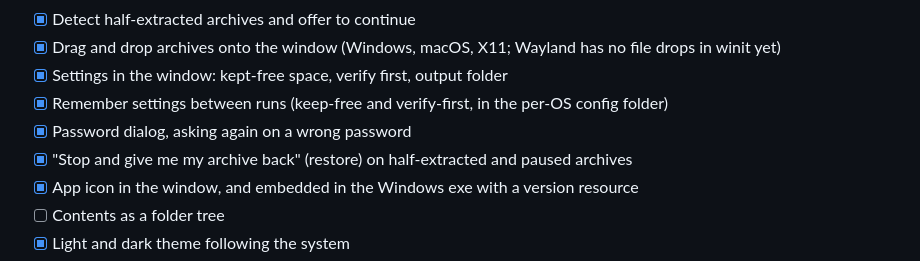
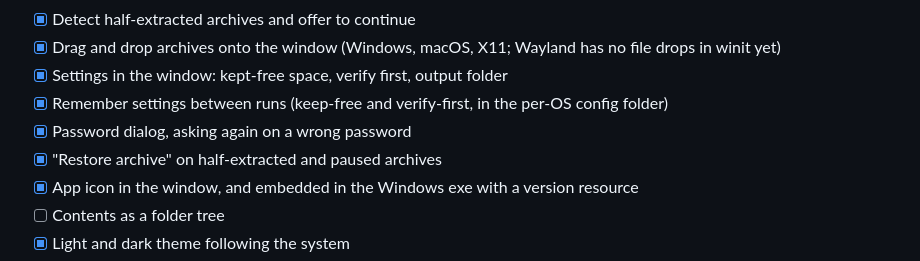
Before and after one commit to 011010/hatchzip, a Markdown page: TODO.md, the part around the change. GitHub-like rendering.

Commit message:
docs: restore wording in the todo list

```diff
--- a/TODO.md
+++ b/TODO.md
@@ -36,7 +36,7 @@ Ticked when it is merged and tested, not when it is started.
 - [x] Settings in the window: kept-free space, verify first, output folder
 - [x] Remember settings between runs (keep-free and verify-first, in the per-OS config folder)
 - [x] Password dialog, asking again on a wrong password
-- [x] "Stop and give me my archive back" (restore) on half-extracted and paused archives
+- [x] "Restore archive" on half-extracted and paused archives
 - [x] App icon in the window, and embedded in the Windows exe with a version resource
 - [ ] Contents as a folder tree
 - [x] Light and dark theme following the system
```
